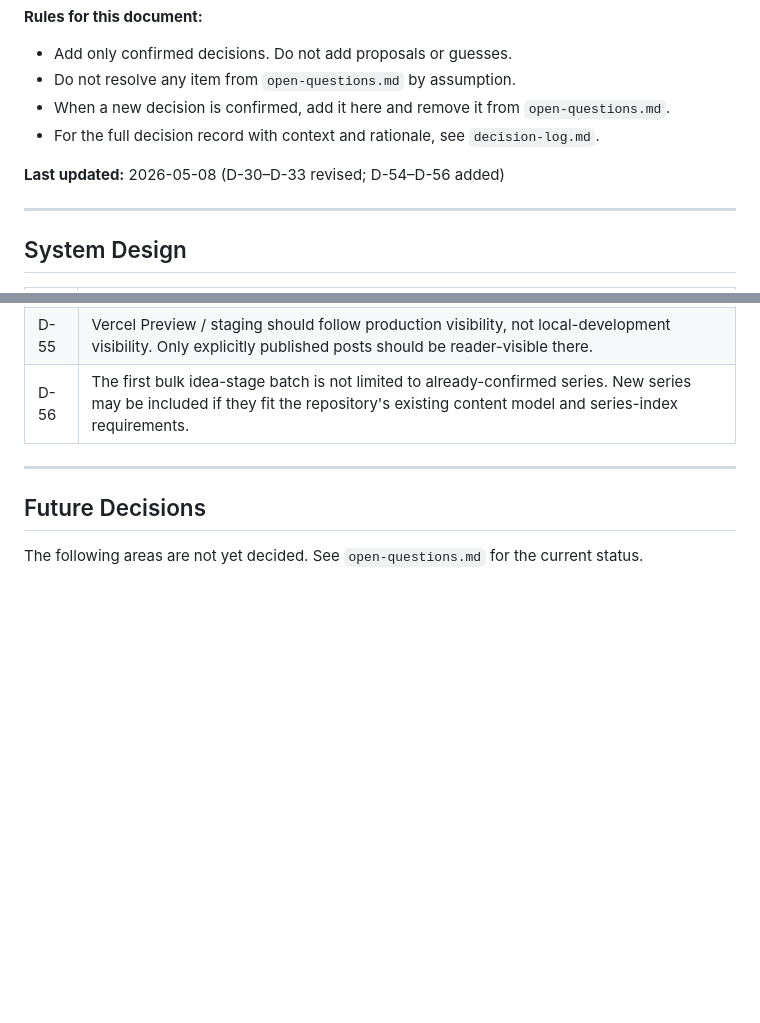
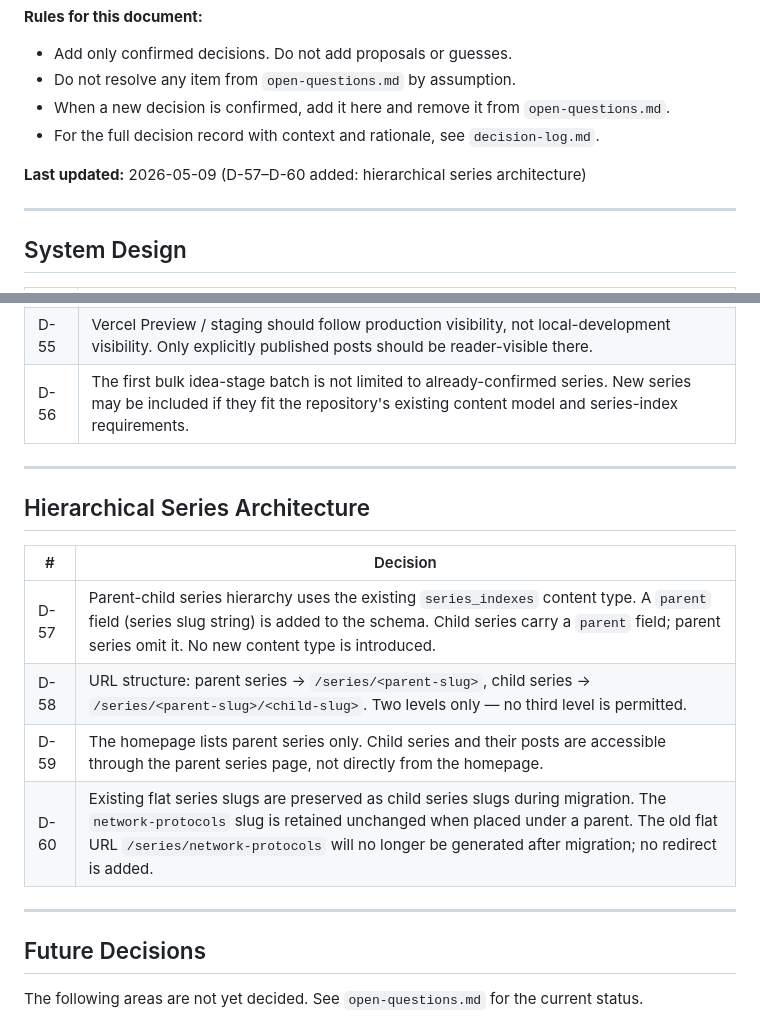
Before and after one commit to whqtker-projects/blog, a Markdown page: docs/confirmed-decisions.md, 2 parts joined by grey strips. Drawn GitHub-style; blank space fills up the shorter version.

```diff
--- a/docs/confirmed-decisions.md
+++ b/docs/confirmed-decisions.md
@@ -8,7 +8,7 @@ This document is the stable reference for decisions that have been explicitly ag
 - When a new decision is confirmed, add it here and remove it from `open-questions.md`.
 - For the full decision record with context and rationale, see `decision-log.md`.
 
-**Last updated:** 2026-05-08 (D-30–D-33 revised; D-54–D-56 added)
+**Last updated:** 2026-05-09 (D-57–D-60 added: hierarchical series architecture)
 
 ---
 
@@ -193,6 +193,17 @@ This document is the stable reference for decisions that have been explicitly ag
 
 ---
 
+## Hierarchical Series Architecture
+
+| # | Decision |
+|---|---|
+| D-57 | Parent-child series hierarchy uses the existing `series_indexes` content type. A `parent` field (series slug string) is added to the schema. Child series carry a `parent` field; parent series omit it. No new content type is introduced. |
+| D-58 | URL structure: parent series → `/series/<parent-slug>`, child series → `/series/<parent-slug>/<child-slug>`. Two levels only — no third level is permitted. |
+| D-59 | The homepage lists parent series only. Child series and their posts are accessible through the parent series page, not directly from the homepage. |
+| D-60 | Existing flat series slugs are preserved as child series slugs during migration. The `network-protocols` slug is retained unchanged when placed under a parent. The old flat URL `/series/network-protocols` will no longer be generated after migration; no redirect is added. |
+
+---
+
 ## Future Decisions
 
 The following areas are not yet decided. See `open-questions.md` for the current status.
```
Also changed, not shown: docs/decision-log.md (+50 -0 lines).
